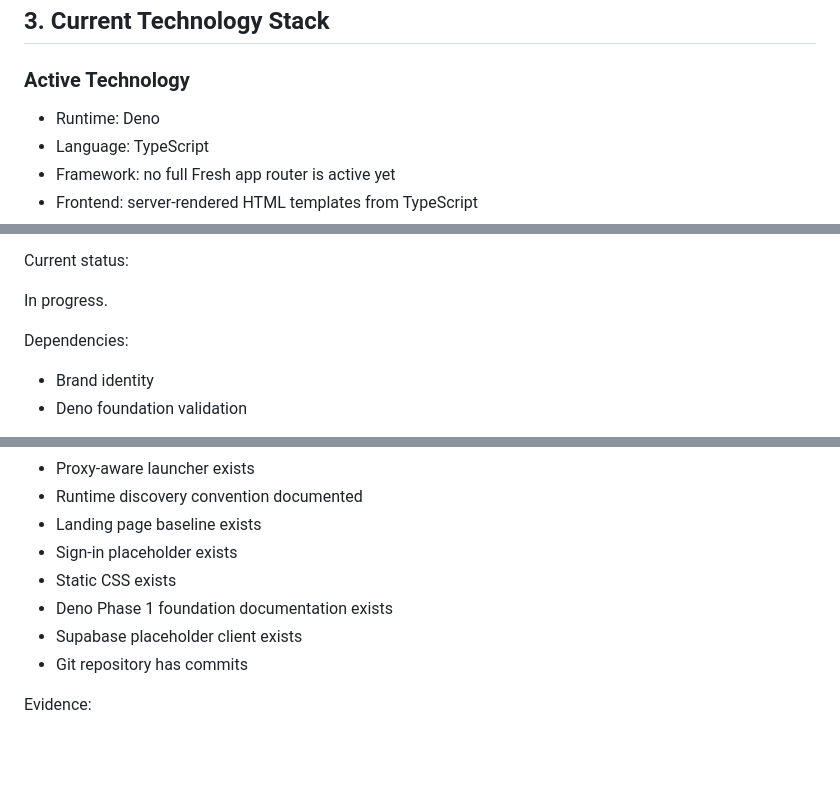
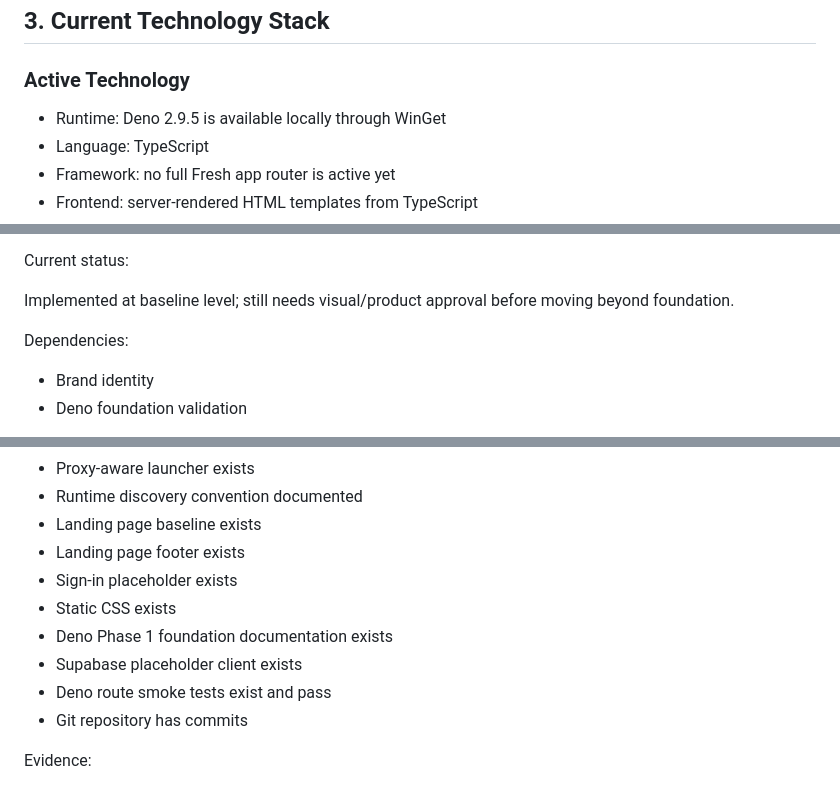
Before and after one commit to michaeldev0ps/paixx, a Markdown page: docs/AI_KNOWLEDGE_BASE.md, 3 parts joined by grey strips. Rendered like a GitHub page; blank space fills up the shorter version.

```diff
--- a/docs/AI_KNOWLEDGE_BASE.md
+++ b/docs/AI_KNOWLEDGE_BASE.md
@@ -77,7 +78,7 @@ Older documentation describes Next.js as the intended stack. Current project dir
 
 ### Active Technology
 
-- Runtime: Deno
+- Runtime: Deno 2.9.5 is available locally through WinGet
 - Language: TypeScript
 - Framework: no full Fresh app router is active yet
 - Frontend: server-rendered HTML templates from TypeScript
@@ -369,7 +372,7 @@ Major features:
 
 Current status:
 
-In progress.
+Implemented at baseline level; still needs visual/product approval before moving beyond foundation.
 
 Dependencies:
 
@@ -520,10 +523,12 @@ Confirmed completed:
 - Proxy-aware launcher exists
 - Runtime discovery convention documented
 - Landing page baseline exists
+- Landing page footer exists
 - Sign-in placeholder exists
 - Static CSS exists
 - Deno Phase 1 foundation documentation exists
 - Supabase placeholder client exists
+- Deno route smoke tests exist and pass
 - Git repository has commits
 
 Evidence:
```
Also changed, not shown: other parts of docs/AI_KNOWLEDGE_BASE.md (+47 -51 lines).
